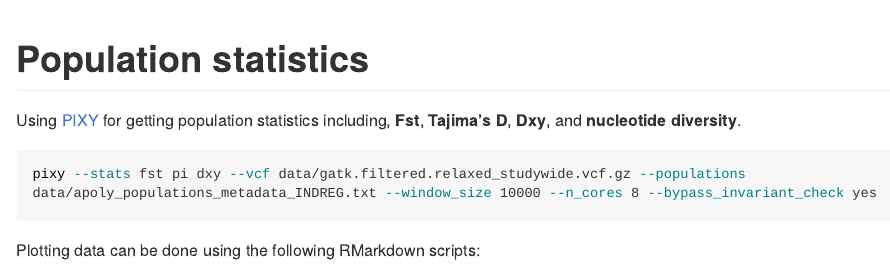
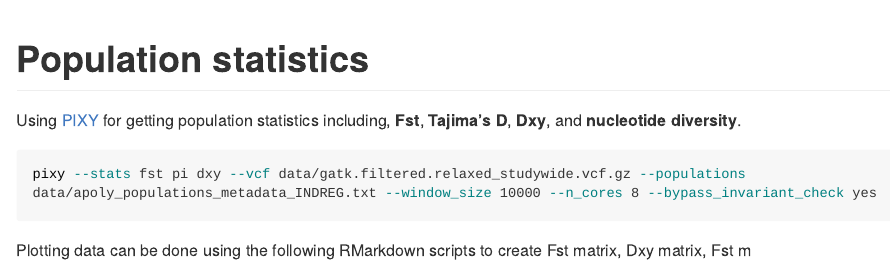
Before and after one commit to schmidte10/apoly_pop_gen, an R Markdown document (05.Population_statistics.Rmd): the page in a window 1100 px wide, from its top. Rendered offline with R 4.5, knitr and Pandoc, with nearby package versions; long lines of code are wrapped.

Commit message:
updating 05.Population statistics

````diff
--- a/05.Population_statistics.Rmd
+++ b/05.Population_statistics.Rmd
@@ -9,4 +9,4 @@ Using [PIXY](https://pixy.readthedocs.io/en/latest/) for getting population stat
 pixy --stats fst pi dxy --vcf data/gatk.filtered.relaxed_studywide.vcf.gz --populations data/apoly_populations_metadata_INDREG.txt --window_size 10000 --n_cores 8 --bypass_invariant_check yes
 ```
 
-Plotting data can be done using the following RMarkdown scripts:
+Plotting data can be done using the following RMarkdown scripts to create Fst matrix, Dxy matrix, Fst m
````
